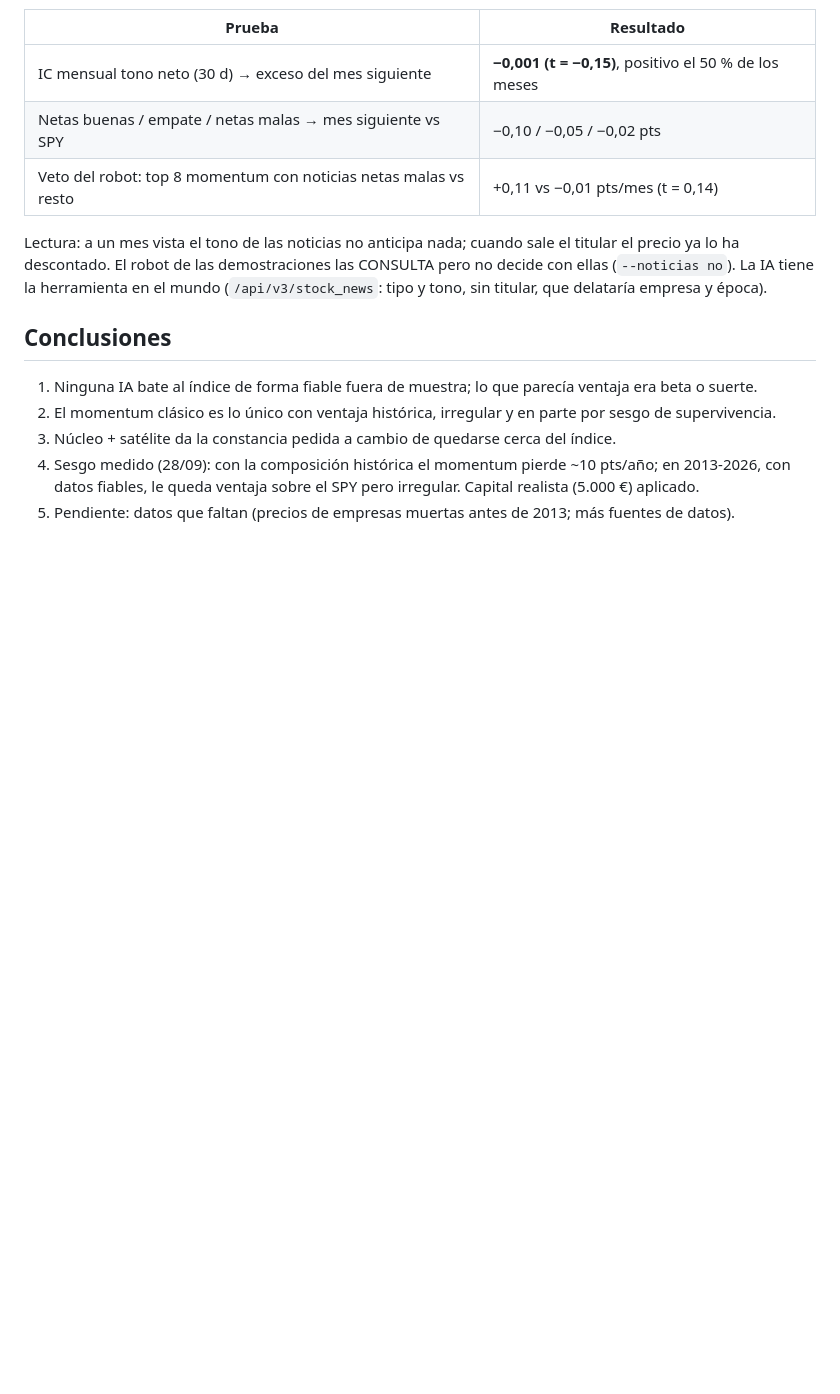
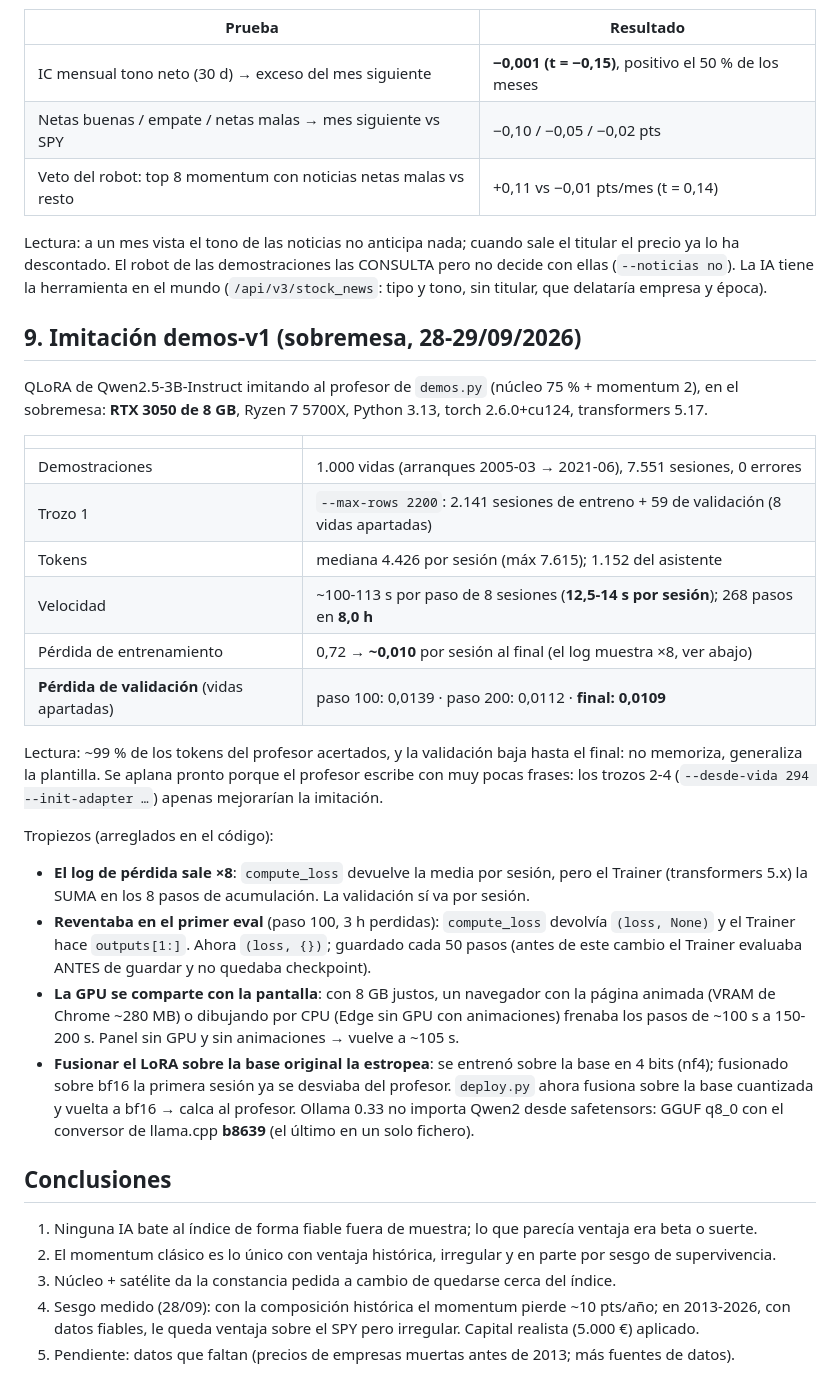
Before and after one commit to VortexJer/ECONOSIM, a Markdown page: training/RESULTADOS.md, the part around the change. GitHub-like rendering; blank space fills up the shorter version.

Commit message:
RESULTADOS §9: imitación demos-v1 en el sobremesa
RTX 3050 8 GB, 2.141 sesiones en 8 h (12,5-14 s por sesión), validación final 0,0109
(~99 % de los tokens del profesor). Tropiezos y arreglos: log x8, fallo en el eval, GPU
compartida con la pantalla, fusión sobre la base equivocada.

Co-Authored-By: Claude Opus 5.5 <noreply@anthropic.com>

```diff
--- a/training/RESULTADOS.md
+++ b/training/RESULTADOS.md
@@ -134,6 +134,38 @@ precio ya lo ha descontado. El robot de las demostraciones las CONSULTA pero no
 (`--noticias no`). La IA tiene la herramienta en el mundo (`/api/v3/stock_news`: tipo y tono,
 sin titular, que delataría empresa y época).
 
+## 9. Imitación demos-v1 (sobremesa, 28-29/09/2026)
+
+QLoRA de Qwen2.5-3B-Instruct imitando al profesor de `demos.py` (núcleo 75 % + momentum 2), en el
+sobremesa: **RTX 3050 de 8 GB**, Ryzen 7 5700X, Python 3.13, torch 2.6.0+cu124, transformers 5.17.
+
+| | |
+|---|---|
+| Demostraciones | 1.000 vidas (arranques 2005-03 → 2021-06), 7.551 sesiones, 0 errores |
+| Trozo 1 | `--max-rows 2200`: 2.141 sesiones de entreno + 59 de validación (8 vidas apartadas) |
+| Tokens | mediana 4.426 por sesión (máx 7.615); 1.152 del asistente |
+| Velocidad | ~100-113 s por paso de 8 sesiones (**12,5-14 s por sesión**); 268 pasos en **8,0 h** |
+| Pérdida de entrenamiento | 0,72 → **~0,010** por sesión al final (el log muestra ×8, ver abajo) |
+| **Pérdida de validación** (vidas apartadas) | paso 100: 0,0139 · paso 200: 0,0112 · **final: 0,0109** |
+
+Lectura: ~99 % de los tokens del profesor acertados, y la validación baja hasta el final: no
+memoriza, generaliza la plantilla. Se aplana pronto porque el profesor escribe con muy pocas
+frases: los trozos 2-4 (`--desde-vida 294 --init-adapter …`) apenas mejorarían la imitación.
+
+Tropiezos (arreglados en el código):
+- **El log de pérdida sale ×8**: `compute_loss` devuelve la media por sesión, pero el Trainer
+  (transformers 5.x) la SUMA en los 8 pasos de acumulación. La validación sí va por sesión.
+- **Reventaba en el primer eval** (paso 100, 3 h perdidas): `compute_loss` devolvía `(loss, None)`
+  y el Trainer hace `outputs[1:]`. Ahora `(loss, {})`; guardado cada 50 pasos (antes de este cambio
+  el Trainer evaluaba ANTES de guardar y no quedaba checkpoint).
+- **La GPU se comparte con la pantalla**: con 8 GB justos, un navegador con la página animada
+  (VRAM de Chrome ~280 MB) o dibujando por CPU (Edge sin GPU con animaciones) frenaba los pasos de
+  ~100 s a 150-200 s. Panel sin GPU y sin animaciones → vuelve a ~105 s.
+- **Fusionar el LoRA sobre la base original la estropea**: se entrenó sobre la base en 4 bits (nf4);
+  fusionado sobre bf16 la primera sesión ya se desviaba del profesor. `deploy.py` ahora fusiona sobre
+  la base cuantizada y vuelta a bf16 → calca al profesor. Ollama 0.33 no importa Qwen2 desde
+  safetensors: GGUF q8_0 con el conversor de llama.cpp **b8639** (el último en un solo fichero).
+
 ## Conclusiones
 
 1. Ninguna IA bate al índice de forma fiable fuera de muestra; lo que parecía ventaja era beta o suerte.
```
